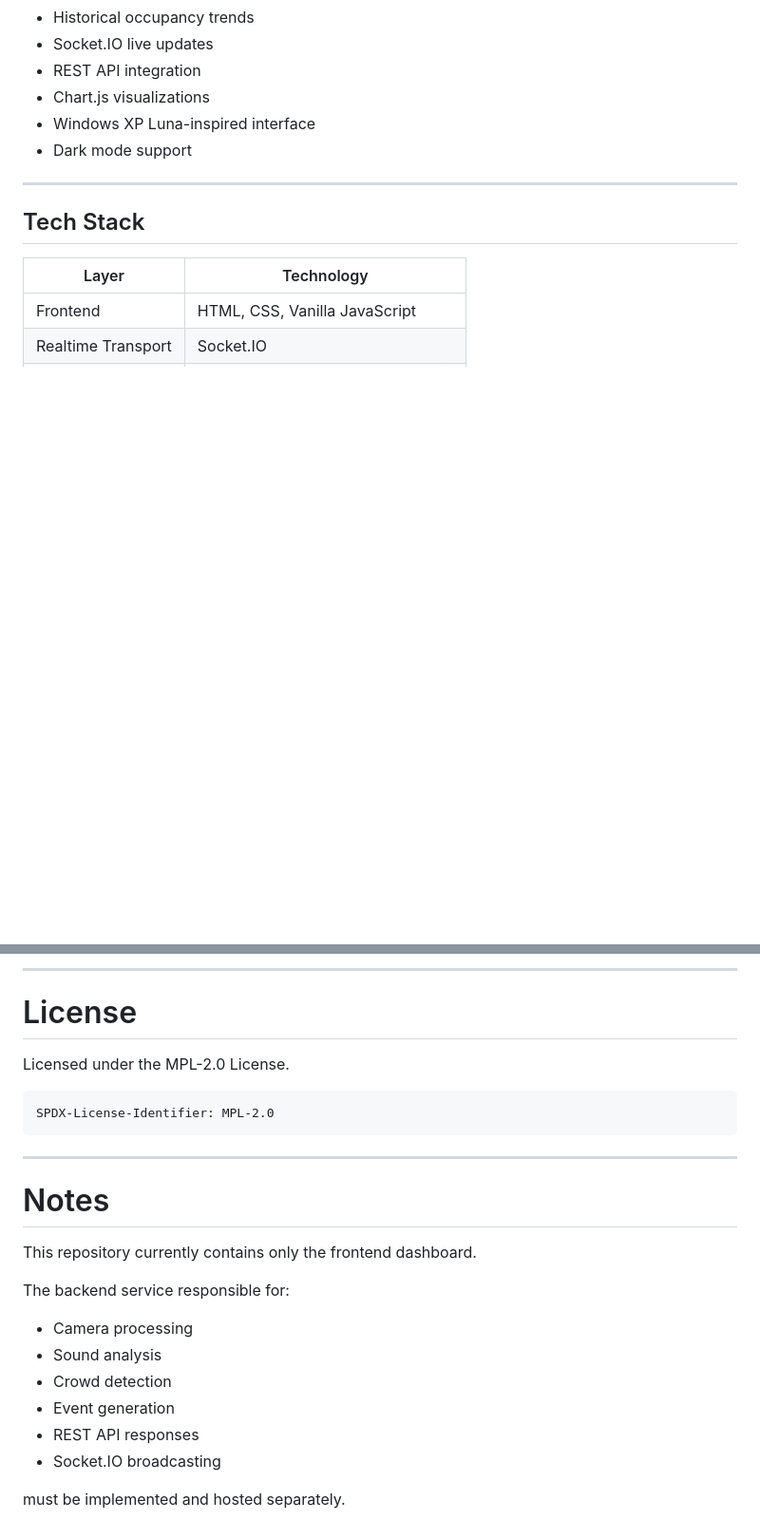
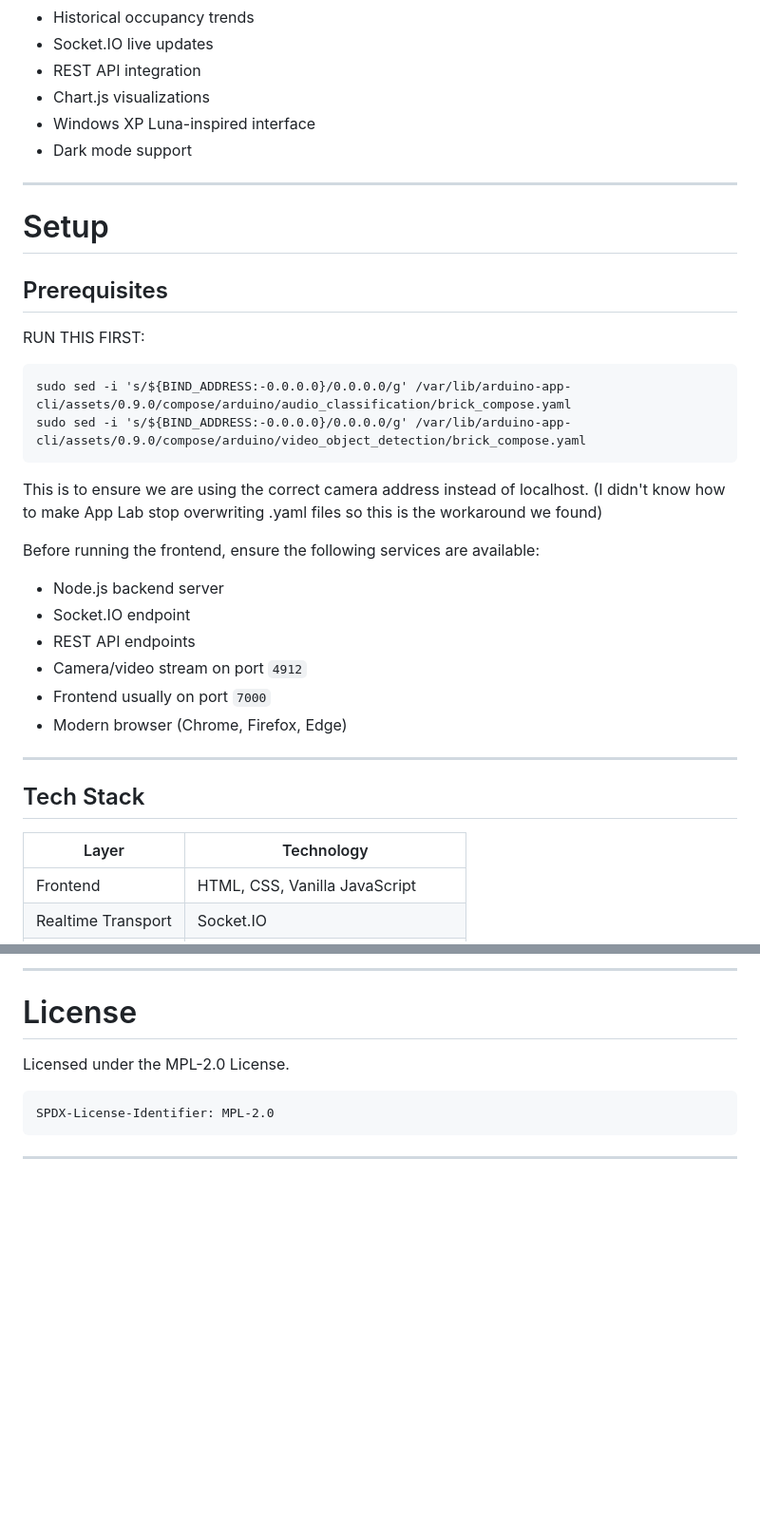
Before and after one commit to deimond103/EsparregsBCN, a Markdown page: README.md, 2 parts joined by grey strips. Shown at 95% size. GitHub-like rendering; blank space fills up the shorter version.

````diff
--- a/README.md
+++ b/README.md
@@ -19,6 +19,29 @@ Designed as a proof-of-concept for libraries, shared workspaces, and public venu
 * Chart.js visualizations
 * Windows XP Luna-inspired interface
 * Dark mode support
+
+---
+
+# Setup
+
+## Prerequisites
+
+RUN THIS FIRST:
+
+```
+sudo sed -i 's/${BIND_ADDRESS:-0.0.0.0}/0.0.0.0/g' /var/lib/arduino-app-cli/assets/0.9.0/compose/arduino/audio_classification/brick_compose.yaml
+sudo sed -i 's/${BIND_ADDRESS:-0.0.0.0}/0.0.0.0/g' /var/lib/arduino-app-cli/assets/0.9.0/compose/arduino/video_object_detection/brick_compose.yaml
+```
+This is to ensure we are using the correct camera address instead of localhost. (I didn't know how to make App Lab stop overwriting .yaml files so this is the workaround we found)
+
+Before running the frontend, ensure the following services are available:
+
+* Node.js backend server
+* Socket.IO endpoint
+* REST API endpoints
+* Camera/video stream on port `4912`
+* Frontend usually on port `7000`
+* Modern browser (Chrome, Firefox, Edge)
 
 ---
 
@@ -328,18 +337,3 @@ SPDX-License-Identifier: MPL-2.0
 ```
 
 ---
-
-# Notes
-
-This repository currently contains only the frontend dashboard.
-
-The backend service responsible for:
-
-* Camera processing
-* Sound analysis
-* Crowd detection
-* Event generation
-* REST API responses
-* Socket.IO broadcasting
-
-must be implemented and hosted separately.
````
Also changed, not shown: other parts of README.md (+0 -14 lines).
